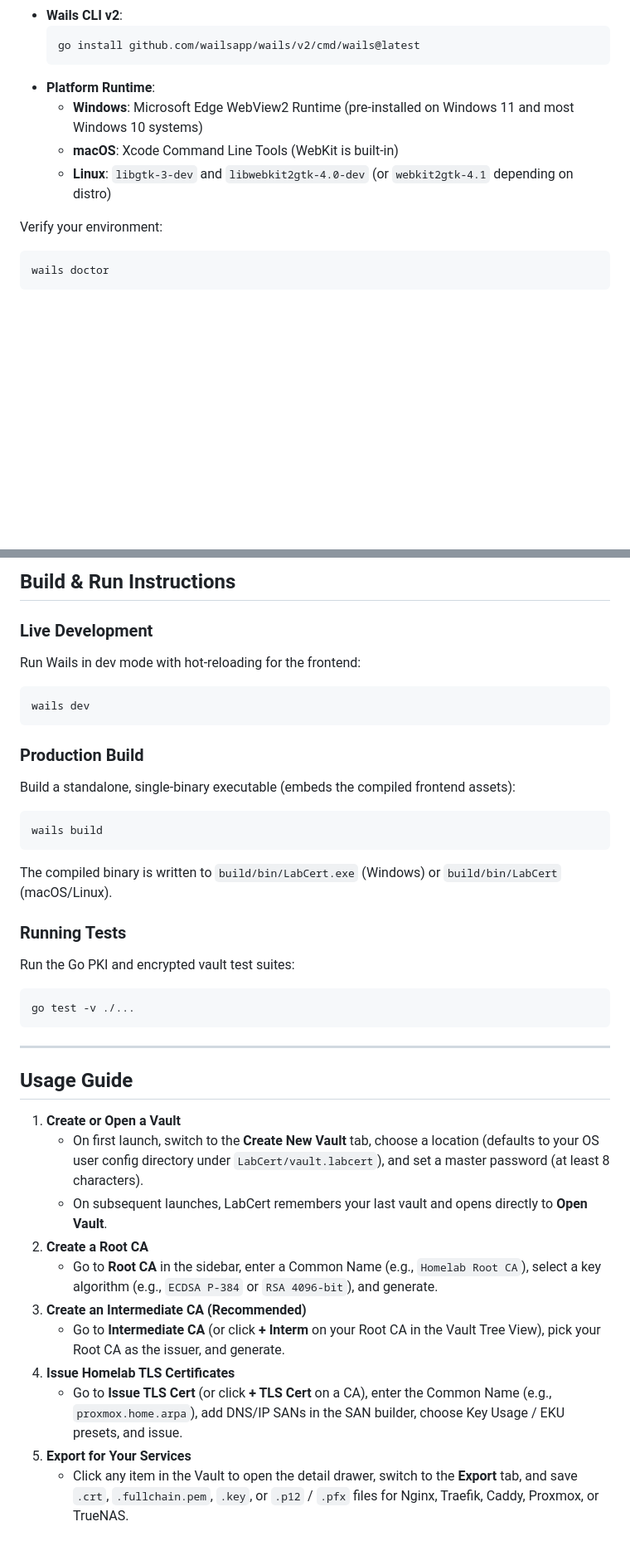
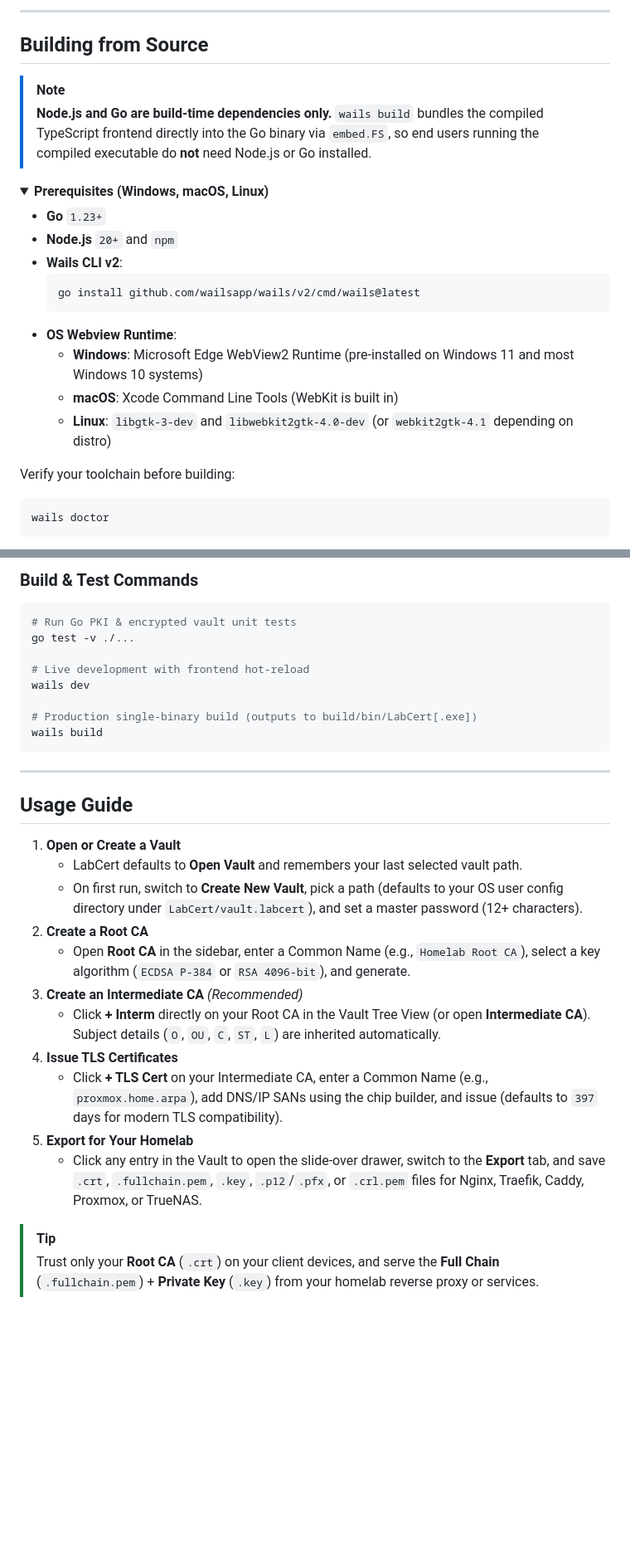
Before and after one commit to WesEfird/LabCert, a Markdown page: README.md, 2 parts joined by grey strips. Shown at 83% size. Drawn GitHub-style; folded sections open; blank space fills up the shorter version.

````diff
--- a/README.md
+++ b/README.md
@@ -32,13 +57,25 @@ A cross-platform desktop PKI and TLS certificate helper built with **Go** and **
+---
+
+## Building from Source
+
+> [!NOTE]
+> **Node.js and Go are build-time dependencies only.** `wails build` bundles the compiled TypeScript frontend directly into the Go binary via `embed.FS`, so end users running the compiled executable do **not** need Node.js or Go installed.
+
+<details>
+<summary><strong>Prerequisites (Windows, macOS, Linux)</strong></summary>
+
+- **Go** `1.23+`
+- **Node.js** `20+` and `npm`
 - **Wails CLI v2**:
   ```bash
   go install github.com/wailsapp/wails/v2/cmd/wails@latest
   ```
-- **Platform Runtime**:
+- **OS Webview Runtime**:
   - **Windows**: Microsoft Edge WebView2 Runtime (pre-installed on Windows 11 and most Windows 10 systems)
-  - **macOS**: Xcode Command Line Tools (WebKit is built-in)
+  - **macOS**: Xcode Command Line Tools (WebKit is built in)
   - **Linux**: `libgtk-3-dev` and `libwebkit2gtk-4.0-dev` (or `webkit2gtk-4.1` depending on distro)
 
-Verify your environment:
+Verify your toolchain before building:
 ```bash
 wails doctor
 ```
@@ -47,37 +84,32 @@ wails doctor
 
-## Build & Run Instructions
+### Build & Test Commands
 
-### Live Development
-Run Wails in dev mode with hot-reloading for the frontend:
 ```bash
+# Run Go PKI & encrypted vault unit tests
+go test -v ./...
+
+# Live development with frontend hot-reload
 wails dev
-```
 
-### Production Build
-Build a standalone, single-binary executable (embeds the compiled frontend assets):
-```bash
+# Production single-binary build (outputs to build/bin/LabCert[.exe])
 wails build
-```
-The compiled binary is written to `build/bin/LabCert.exe` (Windows) or `build/bin/LabCert` (macOS/Linux).
-
-### Running Tests
-Run the Go PKI and encrypted vault test suites:
-```bash
-go test -v ./...
 ```
 
 ---
 
 ## Usage Guide
 
-1. **Create or Open a Vault**
-   - On first launch, switch to the **Create New Vault** tab, choose a location (defaults to your OS user config directory under `LabCert/vault.labcert`), and set a master password (at least 8 characters).
-   - On subsequent launches, LabCert remembers your last vault and opens directly to **Open Vault**.
+1. **Open or Create a Vault**
+   - LabCert defaults to **Open Vault** and remembers your last selected vault path.
+   - On first run, switch to **Create New Vault**, pick a path (defaults to your OS user config directory under `LabCert/vault.labcert`), and set a master password (12+ characters).
 2. **Create a Root CA**
-   - Go to **Root CA** in the sidebar, enter a Common Name (e.g., `Homelab Root CA`), select a key algorithm (e.g., `ECDSA P-384` or `RSA 4096-bit`), and generate.
-3. **Create an Intermediate CA (Recommended)**
-   - Go to **Intermediate CA** (or click **+ Interm** on your Root CA in the Vault Tree View), pick your Root CA as the issuer, and generate.
-4. **Issue Homelab TLS Certificates**
-   - Go to **Issue TLS Cert** (or click **+ TLS Cert** on a CA), enter the Common Name (e.g., `proxmox.home.arpa`), add DNS/IP SANs in the SAN builder, choose Key Usage / EKU presets, and issue.
-5. **Export for Your Services**
-   - Click any item in the Vault to open the detail drawer, switch to the **Export** tab, and save `.crt`, `.fullchain.pem`, `.key`, or `.p12` / `.pfx` files for Nginx, Traefik, Caddy, Proxmox, or TrueNAS.
+   - Open **Root CA** in the sidebar, enter a Common Name (e.g., `Homelab Root CA`), select a key algorithm (`ECDSA P-384` or `RSA 4096-bit`), and generate.
+3. **Create an Intermediate CA** *(Recommended)*
+   - Click **+ Interm** directly on your Root CA in the Vault Tree View (or open **Intermediate CA**). Subject details (`O`, `OU`, `C`, `ST`, `L`) are inherited automatically.
+4. **Issue TLS Certificates**
+   - Click **+ TLS Cert** on your Intermediate CA, enter a Common Name (e.g., `proxmox.home.arpa`), add DNS/IP SANs using the chip builder, and issue (defaults to `397` days for modern TLS compatibility).
+5. **Export for Your Homelab**
+   - Click any entry in the Vault to open the slide-over drawer, switch to the **Export** tab, and save `.crt`, `.fullchain.pem`, `.key`, `.p12`/`.pfx`, or `.crl.pem` files for Nginx, Traefik, Caddy, Proxmox, or TrueNAS.
+
+> [!TIP]
+> Trust only your **Root CA** (`.crt`) on your client devices, and serve the **Full Chain** (`.fullchain.pem`) + **Private Key** (`.key`) from your homelab reverse proxy or services.
````
Also changed, not shown: other parts of README.md (+48 -23 lines), docs/screenshot-vault.png (added).
